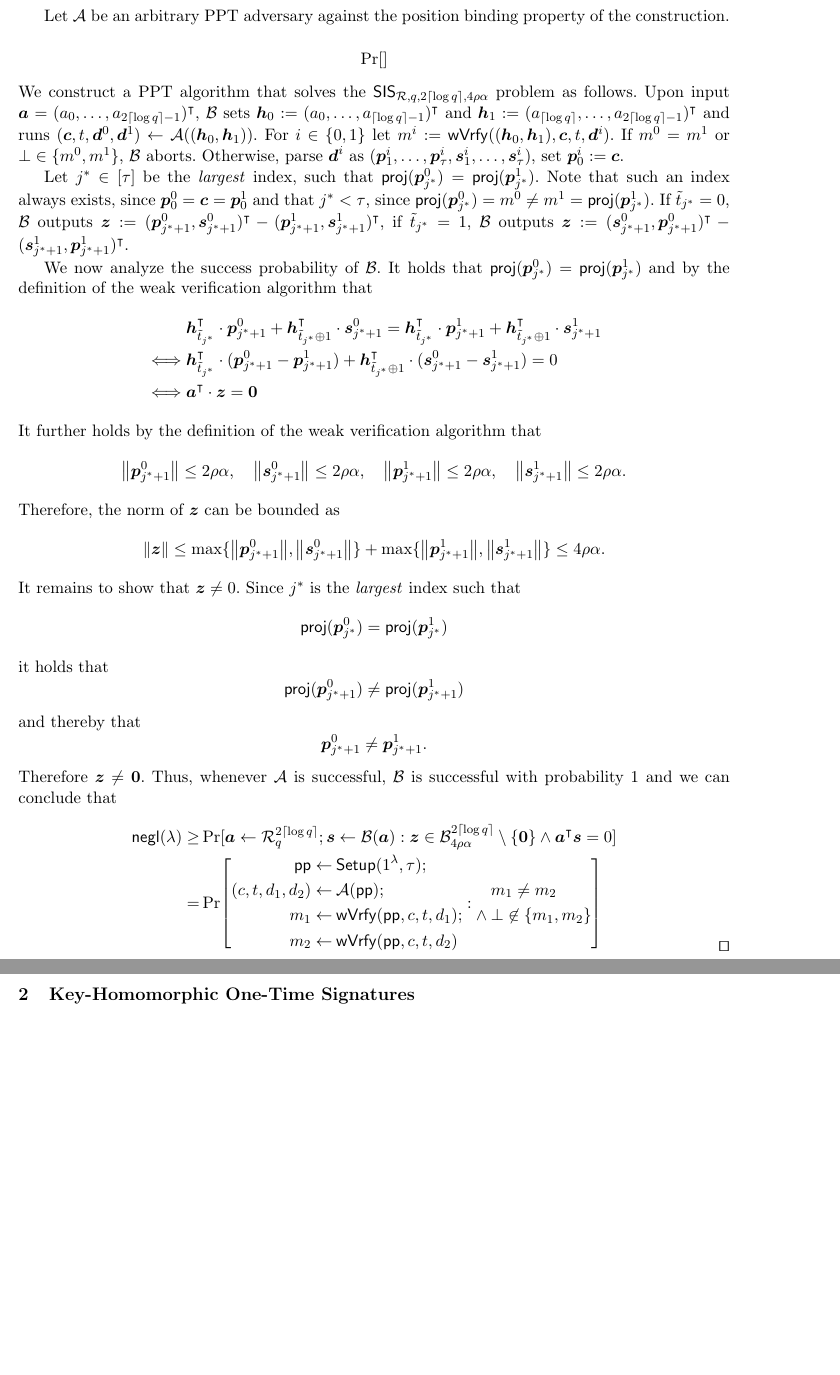
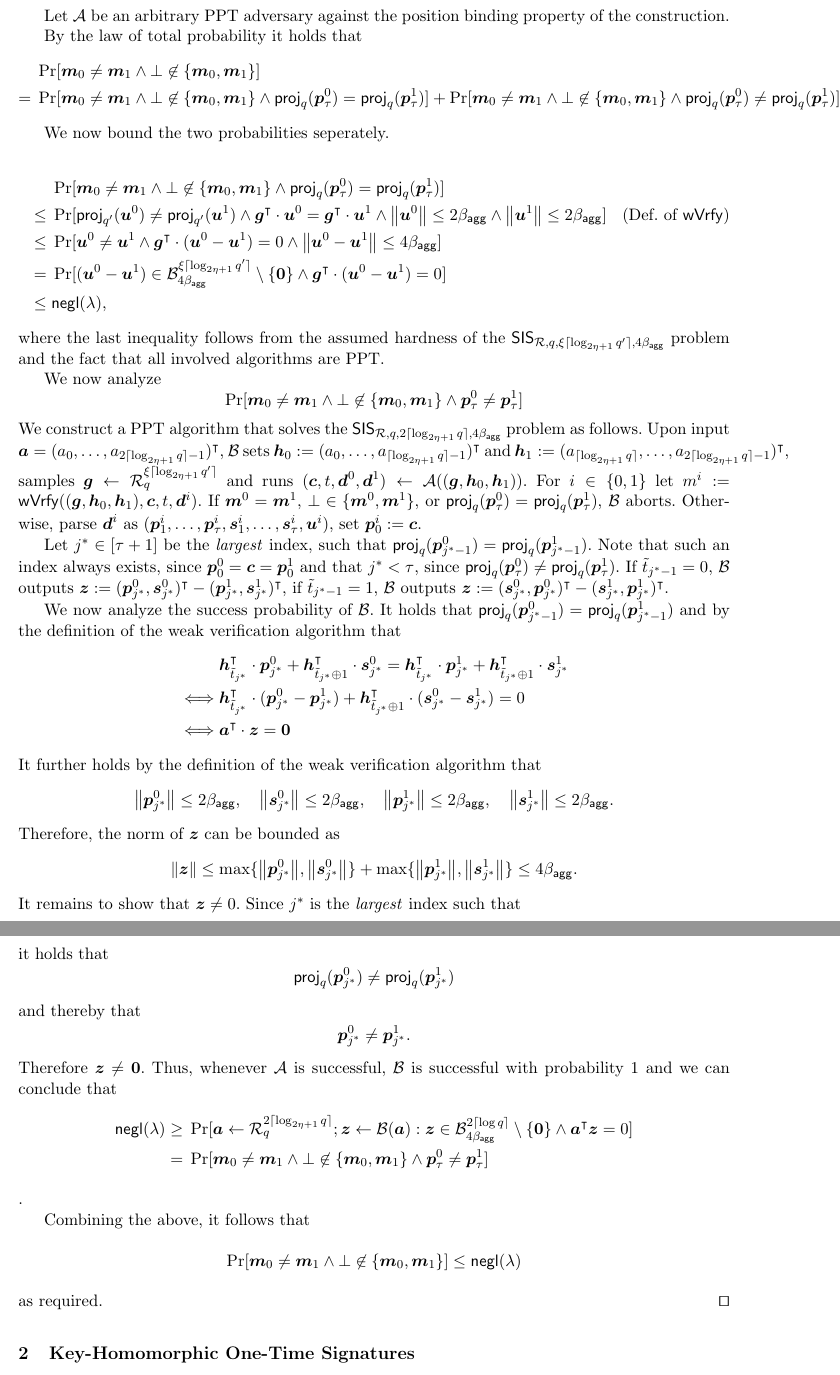
Before and after one commit to GottfriedHerold/Chipmunk, a LaTeX paper (main.tex, which reads sections/veccom.tex): two parts of pages 9 and 10 of 16, joined at a grey line, cut so that both start at the same text, the shorter picture padded with empty space. Compiled offline with pdfLaTeX.

Commit message:
HVC hopefully finished

```diff
--- a/sections/veccom.tex
+++ b/sections/veccom.tex
@@ -380,56 +380,74 @@ We will prove this lemma by leveraging that any pair of valid decommitments for
 
   Let $\adv$ be an arbitrary PPT adversary against the position binding property of the construction.
 
+  By the law of total probability it holds that
+  \begin{align*}
+    &\Pr[\vec{m}_0\neq \vec{m}_1 \land \bot\not\in\{\vec{m}_0,\vec{m}_1\}]\\
+    ={}& \Pr[\vec{m}_0\neq \vec{m}_1 \land \bot\not\in\{\vec{m}_0,\vec{m}_1\} \land \proj_q(\vec{p}_\tau^0) = \proj_q(\vec{p}_\tau^1)] + \Pr[\vec{m}_0\neq \vec{m}_1 \land \bot\not\in\{\vec{m}_0,\vec{m}_1\} \land \proj_q(\vec{p}_\tau^0) \neq \proj_q(\vec{p}_\tau^1)].
+  \end{align*}
+
+  We now bound the two probabilities seperately.
+
+  \begin{align*}
+    &\Pr[\vec{m}_0\neq \vec{m}_1 \land \bot\not\in\{\vec{m}_0,\vec{m}_1\} \land \proj_q(\vec{p}_\tau^0) = \proj_q(\vec{p}_\tau^1)]\\
+    \leq{}&\Pr[\proj_{q'}(\vec{u}^0) \neq \proj_{q'}(\vec{u}^1) \land \vec{g}^\intercal\cdot \vec{u}^0 = \vec{g}^\intercal\cdot \vec{u}^1 \land \norm{\vec{u}^0}\leq 2\bagg \land \norm{\vec{u}^1}\leq 2\bagg]\tag{Def. of $\wverify$}\\
+    \leq{}& \Pr[\vec{u}^0 \neq \vec{u}^1 \land \vec{g}^\intercal\cdot (\vec{u}^0-\vec{u}^1) = 0 \land \norm{\vec{u}^0-\vec{u}^1}\leq 4\bagg]\\
+    = {}& \Pr[(\vec{u}^0-\vec{u}^1) \in \ball_{4\bagg}^{\xi\lceil\log_{2\eta+1}q'\rceil}\setminus \{\vec{0}\} \land \vec{g}^\intercal\cdot (\vec{u}^0-\vec{u}^1) = 0]\\
+    \leq{}& \negl,
+  \end{align*}
+  where the last inequality follows from the assumed hardness of the $\sis_{\ring,q,\xi\lceil \log_{2\eta+1} q' \rceil,4\bagg}$ problem and the fact that all involved algorithms are PPT.
+
+  We now analyze
   \[
-    \Pr[]
+    \Pr[\vec{m}_0\neq \vec{m}_1 \land \bot\not\in\{\vec{m}_0,\vec{m}_1\} \land \vec{p}_\tau^0 \neq \vec{p}_\tau^1]
   \]
-  We construct a PPT algorithm that solves the $\sis_{\ring,q,2\lceil\log q\rceil,4\rho\alpha}$ problem as follows.
-  Upon input $\vec{a}=(a_0,\dots,a_{2\lceil\log q\rceil-1})^\intercal$, $\bdv$ sets $\vec{h}_0:=(a_0,\dots,a_{\lceil\log q\rceil-1})^\intercal$ and $\vec{h}_1 := (a_{\lceil\log q\rceil},\dots,a_{2\lceil\log q\rceil-1})^\intercal$ and runs $(\vec{c},t,\vec{d}^0,\vec{d}^1)\gets \adv((\vec{h}_0,\vec{h}_1))$.
-  For $i\in\bin$ let $m^i := \wverify((\vec{h}_0,\vec{h}_1),\vec{c},t,\vec{d}^i)$.
-  If $m^0 = m^1$ or $\bot\in\{m^0,m^1\}$, $\bdv$ aborts.
-  Otherwise, parse $\vec{d}^i$ as $(\vec{p}^i_1,\dots,\vec{p}^i_{\tau},\vec{s}^i_1,\dots,\vec{s}^i_\tau)$, set $\vec{p}^i_0 := \vec{c}$.
+  We construct a PPT algorithm that solves the $\sis_{\ring,q,2\lceil\log_{2\eta+1} q\rceil,4\bagg}$ problem as follows.
+  Upon input $\vec{a}=(a_0,\dots,a_{2\lceil\log_{2\eta+1} q\rceil-1})^\intercal$, $\bdv$ sets $\vec{h}_0:=(a_0,\dots,a_{\lceil\log_{2\eta+1} q\rceil-1})^\intercal$ and $\vec{h}_1 := (a_{\lceil\log_{2\eta+1} q\rceil},\dots,a_{2\lceil\log_{2\eta+1} q\rceil-1})^\intercal$, samples $\vec{g} \gets \ring_q^{\xi\lceil\log_{2\eta+1} q'\rceil}$ and runs $(\vec{c},t,\vec{d}^0,\vec{d}^1) \gets \adv((\vec{g},\vec{h}_0,\vec{h}_1))$.
+  For $i\in\bin$ let $m^i := \wverify((\vec{g},\vec{h}_0,\vec{h}_1),\vec{c},t,\vec{d}^i)$.
+  If $\vec{m}^0 = \vec{m}^1$, $\bot\in\{\vec{m}^0,\vec{m}^1\}$, or $\proj_q(\vec{p}_\tau^0) = \proj_q(\vec{p}_\tau^1)$, $\bdv$ aborts.
+  Otherwise, parse $\vec{d}^i$ as $(\vec{p}^i_1,\dots,\vec{p}^i_{\tau},\vec{s}^i_1,\dots,\vec{s}^i_\tau,\vec{u}^i)$, set $\vec{p}^i_0 := \vec{c}$.
 
-  Let $j^*\in [\tau]$ be the \emph{largest} index, such that $\proj(\vec{p}^0_{j^*})=\proj(\vec{p}^1_{j^*})$.
-  Note that such an index always exists, since $\vec{p}^0_0 = \vec{c} = \vec{p}^1_0$ and that $j^*< \tau$, since $\proj(\vec{p}^0_{j^*})=m^0\neq m^1=\proj(\vec{p}^1_{j^*})$.
-  If $\tilde t_{j^*} = 0$, $\bdv$ outputs $
-  \vec{z}:=(\vec{p}_{j^*+1}^0, \vec{s}_{j^*+1}^0)^\intercal - (\vec{p}_{j^*+1}^1, \vec{s}_{j^*+1}^1)^\intercal$, if $\tilde t_{j^*} = 1$, $\bdv$ outputs $\vec{z}:=(\vec{s}_{j^*+1}^0, \vec{p}_{j^*+1}^0)^\intercal - (\vec{s}_{j^*+1}^1, \vec{p}_{j^*+1}^1)^\intercal$.
+  Let $j^*\in [\tau+1]$ be the \emph{largest} index, such that $\proj_q(\vec{p}^0_{j^*-1})=\proj_q(\vec{p}^1_{j^*-1})$.
+  Note that such an index always exists, since $\vec{p}^0_0 = \vec{c} = \vec{p}^1_0$ and that $j^* < \tau$, since $\proj_q(\vec{p}_\tau^0) \neq \proj_q(\vec{p}_\tau^1)$.
+  If $\tilde t_{j^*-1} = 0$, $\bdv$ outputs $
+  \vec{z}:=(\vec{p}_{j^*}^0, \vec{s}_{j^*}^0)^\intercal - (\vec{p}_{j^*}^1, \vec{s}_{j^*}^1)^\intercal$, if $\tilde t_{j^*-1} = 1$, $\bdv$ outputs $\vec{z}:=(\vec{s}_{j^*}^0, \vec{p}_{j^*}^0)^\intercal - (\vec{s}_{j^*}^1, \vec{p}_{j^*}^1)^\intercal$.
 
   We now analyze the success probability of $\bdv$.
-  It holds that $\proj(\vec{p}_{j^*}^0) = \proj(\vec{p}_{j^*}^1)$ and by the definition of the weak verification algorithm that
+  It holds that $\proj_q(\vec{p}_{j^*-1}^0) = \proj_q(\vec{p}_{j^*-1}^1)$ and by the definition of the weak verification algorithm that
   \begin{align*}
-    &\vec{h}_{\tilde t_{j^*}}^\intercal\cdot\vec{p}_{j^*+1}^0 + \vec{h}_{\tilde t_{j^*}\xor 1}^\intercal\cdot\vec{s}_{j^*+1}^0 = \vec{h}_{\tilde t_{j^*}}^\intercal\cdot\vec{p}_{j^*+1}^1 + \vec{h}_{\tilde t_{j^*}\xor 1}^\intercal\cdot\vec{s}_{j^*+1}^1\\
-    \iff&\vec{h}_{\tilde t_{j^*}}^\intercal\cdot(\vec{p}_{j^*+1}^0-\vec{p}_{j^*+1}^1) + \vec{h}_{\tilde t_{j^*}\xor 1}^\intercal\cdot(\vec{s}_{j^*+1}^0-\vec{s}_{j^*+1}^1) = 0\\
+    &\vec{h}_{\tilde t_{j^*}}^\intercal\cdot\vec{p}_{j^*}^0 + \vec{h}_{\tilde t_{j^*}\xor 1}^\intercal\cdot\vec{s}_{j^*}^0 = \vec{h}_{\tilde t_{j^*}}^\intercal\cdot\vec{p}_{j^*}^1 + \vec{h}_{\tilde t_{j^*}\xor 1}^\intercal\cdot\vec{s}_{j^*}^1\\
+    \iff&\vec{h}_{\tilde t_{j^*}}^\intercal\cdot(\vec{p}_{j^*}^0-\vec{p}_{j^*}^1) + \vec{h}_{\tilde t_{j^*}\xor 1}^\intercal\cdot(\vec{s}_{j^*}^0-\vec{s}_{j^*}^1) = 0\\
     \iff&\vec{a}^\intercal\cdot\vec{z}=\vec{0}
   \end{align*}
   It further holds by the definition of the weak verification algorithm that
-  \[\norm{\vec{p}_{j^*+1}^0} \leq 2\rho\alpha,\quad \norm{\vec{s}_{j^*+1}^0} \leq 2\rho\alpha, \quad\norm{\vec{p}_{j^*+1}^1} \leq 2\rho\alpha, \quad \norm{\vec{s}_{j^*+1}^1} \leq 2\rho\alpha.\]
-  Therefore, the norm of $\vec{z}$ can be bounded as \[\norm{\vec{z}} \leq \max\{\norm{\vec{p}_{j^*+1}^0},\norm{\vec{s}_{j^*+1}^0}\}+\max\{\norm{\vec{p}_{j^*+1}^1},\norm{\vec{s}_{j^*+1}^1}\} \leq 4\rho\alpha.\]
+  \[\norm{\vec{p}_{j^*}^0} \leq 2\bagg,\quad \norm{\vec{s}_{j^*}^0} \leq 2\bagg, \quad\norm{\vec{p}_{j^*}^1} \leq 2\bagg, \quad \norm{\vec{s}_{j^*}^1} \leq 2\bagg.\]
+  Therefore, the norm of $\vec{z}$ can be bounded as \[\norm{\vec{z}} \leq \max\{\norm{\vec{p}_{j^*}^0},\norm{\vec{s}_{j^*}^0}\}+\max\{\norm{\vec{p}_{j^*}^1},\norm{\vec{s}_{j^*}^1}\} \leq 4\bagg.\]
   It remains to show that $\vec{z}\neq 0$.
   Since $j^*$ is the \emph{largest} index such that
   \[
-    \proj(\vec{p}_{j^*}^0) = \proj(\vec{p}_{j^*}^1)
+    \proj_q(\vec{p}_{j^*-1}^0) = \proj_q(\vec{p}_{j^*-1}^1)
   \]
   it holds that
   \[
-    \proj(\vec{p}_{j^*+1}^0) \neq \proj(\vec{p}_{j^*+1}^1)
+    \proj_q(\vec{p}_{j^*}^0) \neq \proj_q(\vec{p}_{j^*}^1)
   \]
   and thereby that
   \[
-    \vec{p}_{j^*+1}^0 \neq \vec{p}_{j^*+1}^1.
+    \vec{p}_{j^*}^0 \neq \vec{p}_{j^*}^1.
   \]
   Therefore $\vec{z}\neq\vec{0}$.
   Thus, whenever $\adv$ is successful, $\bdv$ is successful with probability $1$ and we can conclude that
   \begin{align*}
-  \negl \geq& \Pr[
-      \vec{a} \gets \ring_q^{2\lceil\log q\rceil}; \vec{s}\gets\bdv(\vec{a}) : \vec{z}\in\ball_{4\rho\alpha}^{2\lceil\log q\rceil}\setminus\{\vec{0}\} \land \vec{a}^\intercal\vec{s}=0
+  \negl \geq{}& \Pr[
+      \vec{a} \gets \ring_q^{2\lceil\log_{2\eta+1} q\rceil}; \vec{z}\gets\bdv(\vec{a}) : \vec{z}\in\ball_{4\bagg}^{2\lceil\log q\rceil}\setminus\{\vec{0}\} \land \vec{a}^\intercal\vec{z}=0
     ]\\
-    =&\Pr\mleft[\begin{aligned}
-      \params\gets&\mspace{\medmuskip}\setup(\secparam,\tau);\\
-      (c,t,d_1,d_2) \gets&\mspace{\medmuskip} \adv(\params);\\
-      m_1 \gets&\mspace{\medmuskip} \wverify(\params,c,t,d_1);\\
-      m_2 \gets&\mspace{\medmuskip} \wverify(\params,c,t,d_2)      \end{aligned}: \begin{aligned}
-      &\mspace{\medmuskip}m_1\neq m_2 \\\land&\mspace{\medmuskip}\bot\not\in\{m_1,m_2\}
-      \end{aligned}
-    \mright]\tag*{\raisebox{-1cm}{\qed}}
-  \end{align*}
+    ={}&
+    \Pr[\vec{m}_0\neq \vec{m}_1 \land \bot\not\in\{\vec{m}_0,\vec{m}_1\} \land \vec{p}_\tau^0 \neq \vec{p}_\tau^1]
+  \end{align*}.
+
+  Combining the above, it follows that
+  \[
+    \Pr[\vec{m}_0\neq \vec{m}_1 \land \bot\not\in\{\vec{m}_0,\vec{m}_1\}] \leq \negl
+  \]
+  as required.\qed
 \end{proof}
```
Also changed, not shown: sections/veccom.tex (8 more changed lines).
